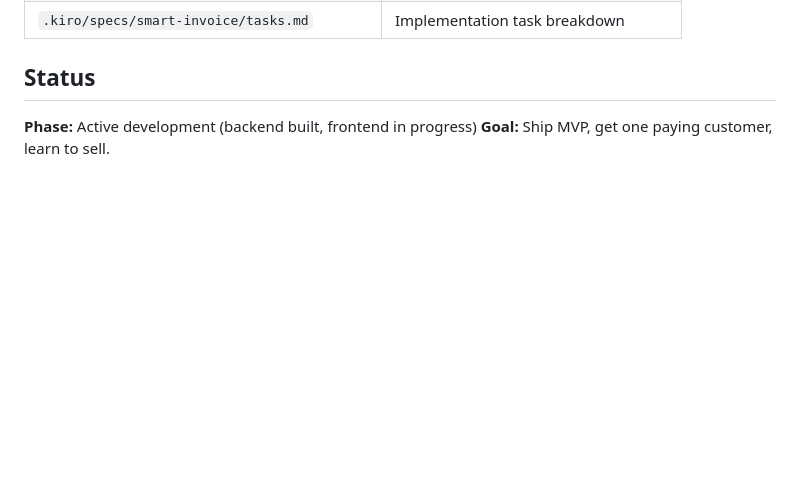
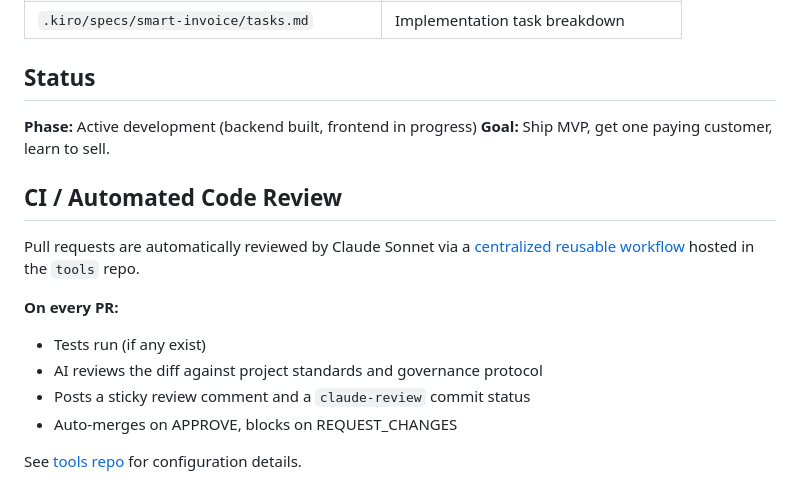
Before and after one commit to eriksjaastad/Smart-Invoice-Follow-Up-Workflow, a Markdown page: README.md, the part around the change. GitHub-like rendering; blank space fills up the shorter version.

Commit message:
docs: add CI review section to README (#4)
Document the automated code review system that runs on every PR
via the centralized reusable workflow in eriksjaastad/tools.

Co-authored-by: antigravity-ide-erik[bot] <3136667+antigravity-ide-erik[bot]@users.noreply.github.com>
Co-authored-by: Claude Opus 4.6 (1M context) <noreply@anthropic.com>

```diff
--- a/README.md
+++ b/README.md
@@ -79,3 +79,15 @@ No Google tokens touch our servers. Make.com handles OAuth.
 
 **Phase:** Active development (backend built, frontend in progress)
 **Goal:** Ship MVP, get one paying customer, learn to sell.
+
+## CI / Automated Code Review
+
+Pull requests are automatically reviewed by Claude Sonnet via a [centralized reusable workflow](https://github.com/eriksjaastad/tools/blob/main/.github/workflows/claude-review-reusable.yml) hosted in the `tools` repo.
+
+**On every PR:**
+- Tests run (if any exist)
+- AI reviews the diff against project standards and governance protocol
+- Posts a sticky review comment and a `claude-review` commit status
+- Auto-merges on APPROVE, blocks on REQUEST_CHANGES
+
+See [tools repo](https://github.com/eriksjaastad/tools) for configuration details.
```
